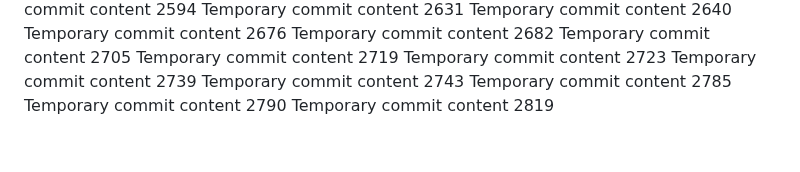
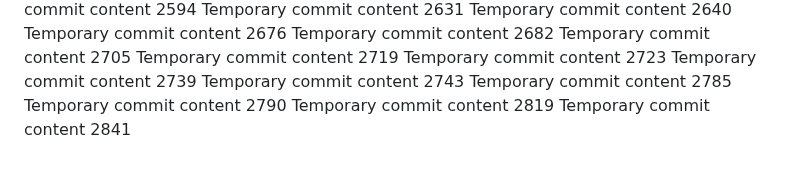
Before and after one commit to codedprocessing/fog, a Markdown page: edt/readme.md, the part around the change. Rendered like a GitHub page.

```diff
--- a/edt/readme.md
+++ b/edt/readme.md
@@ -231,3 +231,4 @@ Temporary commit content 2743
 Temporary commit content 2785
 Temporary commit content 2790
 Temporary commit content 2819
+Temporary commit content 2841
```
